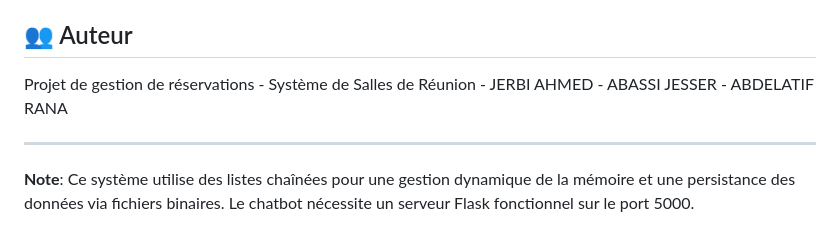
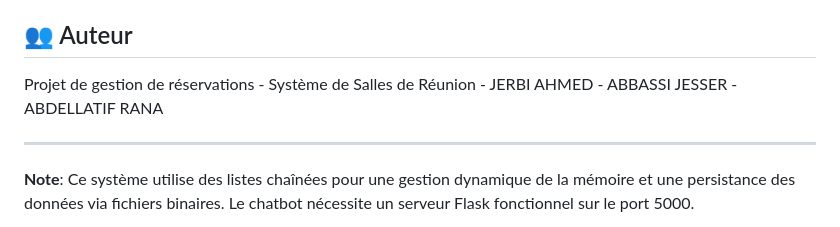
Before and after one commit to jesserabbassi-source/ProjetGestionDeReservation, a Markdown page: README.md, the part around one of its changes. GitHub-like rendering.

```diff
--- a/README.md
+++ b/README.md
@@ -335,7 +336,7 @@ Ce projet est développé dans un cadre éducatif.
 
 ## 👥 Auteur
 
-Projet de gestion de réservations - Système de Salles de Réunion - JERBI AHMED - ABASSI JESSER - ABDELATIF RANA
+Projet de gestion de réservations - Système de Salles de Réunion - JERBI AHMED - ABBASSI JESSER - ABDELLATIF RANA
 
 
 
```
Also changed, not shown: other parts of README.md (+3 -2 lines).
